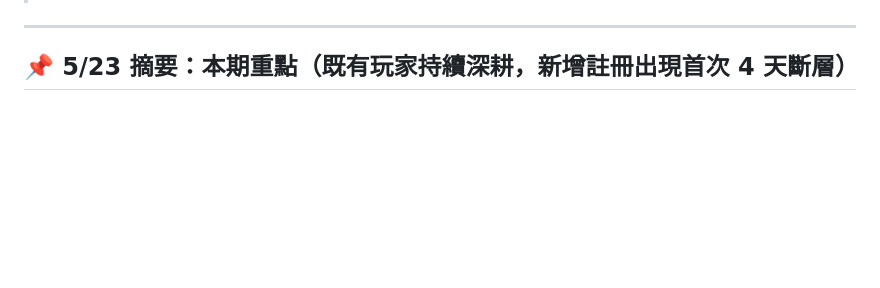
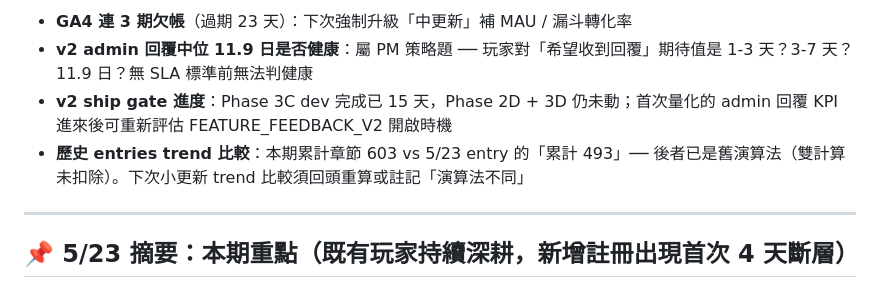
Before and after one commit to st00777/Bible-game, a Markdown page: data-insights.md, the part around one of its changes. Rendered like a GitHub page; blank space fills up the shorter version.

```diff
--- a/data-insights.md
+++ b/data-insights.md
@@ -8,3 +51,7 @@
+- **GA4 連 3 期欠帳**（過期 23 天）：下次強制升級「中更新」補 MAU / 漏斗轉化率
+- **v2 admin 回覆中位 11.9 日是否健康**：屬 PM 策略題 ── 玩家對「希望收到回覆」期待值是 1-3 天？3-7 天？11.9 日？無 SLA 標準前無法判健康
+- **v2 ship gate 進度**：Phase 3C dev 完成已 15 天，Phase 2D + 3D 仍未動；首次量化的 admin 回覆 KPI 進來後可重新評估 FEATURE_FEEDBACK_V2 開啟時機
+- **歷史 entries trend 比較**：本期累計章節 603 vs 5/23 entry 的「累計 493」── 後者已是舊演算法（雙計算未扣除）。下次小更新 trend 比較須回頭重算或註記「演算法不同」
 
 ---
 
```
Also changed, not shown: other parts of data-insights.md (+46 -3 lines).
